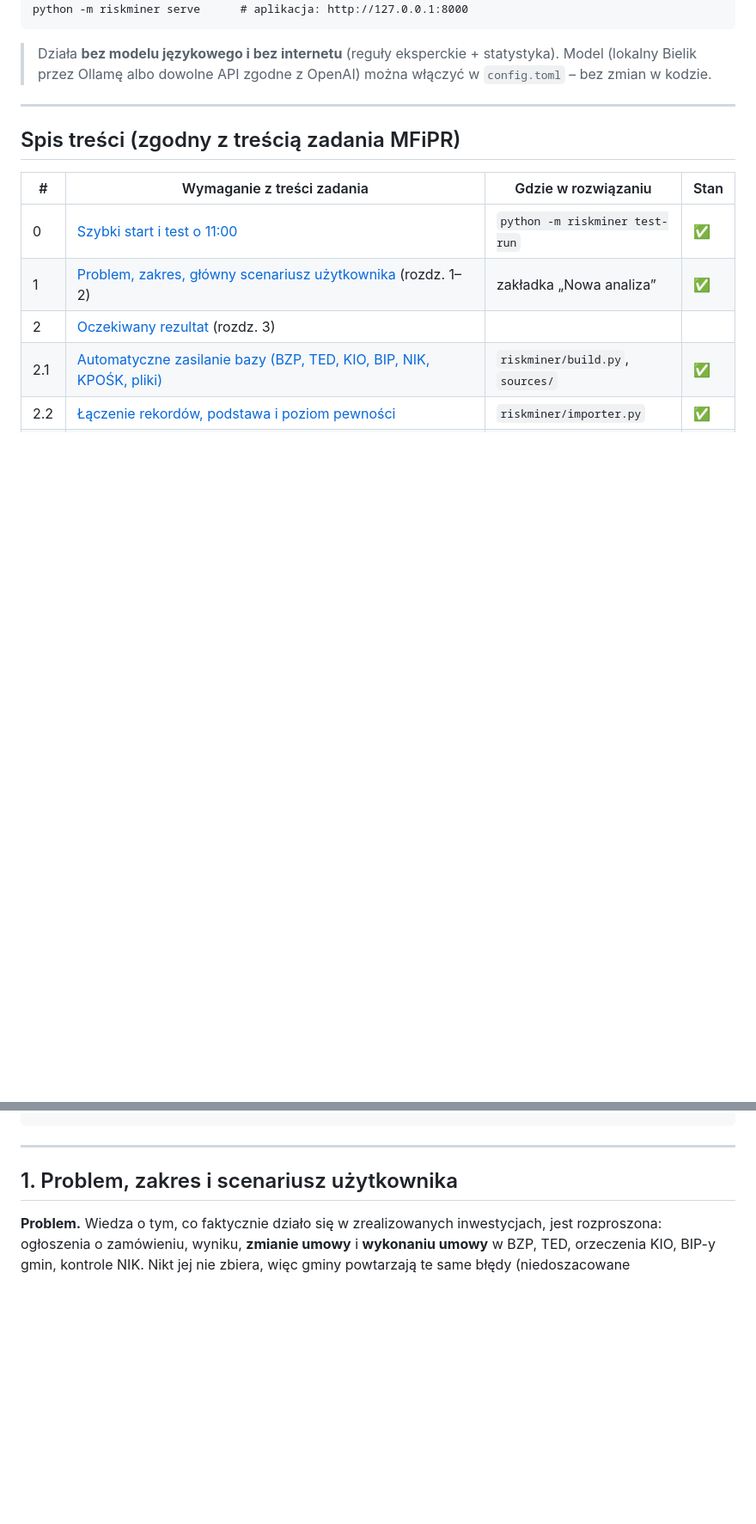
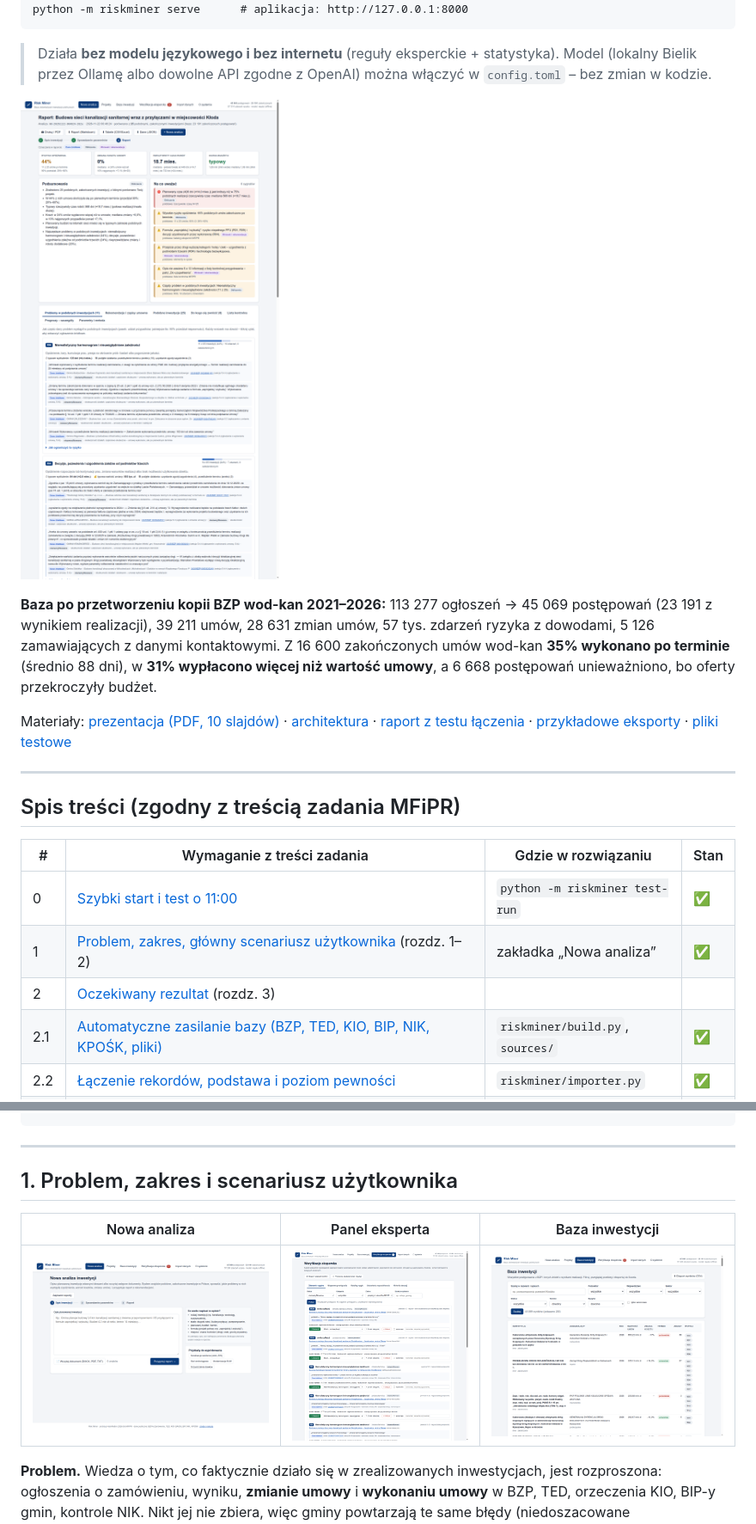
Before and after one commit to JulainMoss/smart_kraken, a Markdown page: README.md, 2 parts joined by grey strips. Shown at 86% size. Drawn GitHub-style; pictures changed too: docs/img/analiza.png (added), docs/img/baza.png (added), docs/img/ekspert.png (added); blank space fills up the shorter version.

```diff
--- a/README.md
+++ b/README.md
@@ -16,6 +16,16 @@ python -m riskminer serve      # aplikacja: http://127.0.0.1:8000
 
 > Działa **bez modelu językowego i bez internetu** (reguły eksperckie + statystyka). Model (lokalny Bielik przez Ollamę albo
 > dowolne API zgodne z OpenAI) można włączyć w `config.toml` – bez zmian w kodzie.
+
+![Raport dla nowej inwestycji](docs/img/raport.png)
+
+**Baza po przetworzeniu kopii BZP wod-kan 2021–2026:** 113 277 ogłoszeń → 45 069 postępowań (23 191 z wynikiem realizacji),
+39 211 umów, 28 631 zmian umów, 57 tys. zdarzeń ryzyka z dowodami, 5 126 zamawiających z danymi kontaktowymi.
+Z 16 600 zakończonych umów wod-kan **35% wykonano po terminie** (średnio 88 dni), w **31% wypłacono więcej niż wartość umowy**,
+a 6 668 postępowań unieważniono, bo oferty przekroczyły budżet.
+
+Materiały: [prezentacja (PDF, 10 slajdów)](docs/prezentacja.pdf) · [architektura](docs/ARCHITEKTURA.md) ·
+[raport z testu łączenia](docs/raport_testu_laczenia.md) · [przykładowe eksporty](docs/przyklady/) · [pliki testowe](examples/)
 
 ---
 
@@ -77,6 +87,11 @@ python -m riskminer test-run --project rekord_projektu.xlsx --investment opis_in
 ---
 
 ## 1. Problem, zakres i scenariusz użytkownika
+
+| Nowa analiza | Panel eksperta | Baza inwestycji |
+|---|---|---|
+| ![](docs/img/analiza.png) | ![](docs/img/ekspert.png) | ![](docs/img/baza.png) |
+
 
 **Problem.** Wiedza o tym, co faktycznie działo się w zrealizowanych inwestycjach, jest rozproszona: ogłoszenia o zamówieniu,
 wyniku, **zmianie umowy** i **wykonaniu umowy** w BZP, TED, orzeczenia KIO, BIP-y gmin, kontrole NIK. Nikt jej nie zbiera, więc
```
Also changed, not shown: 9 other files.
